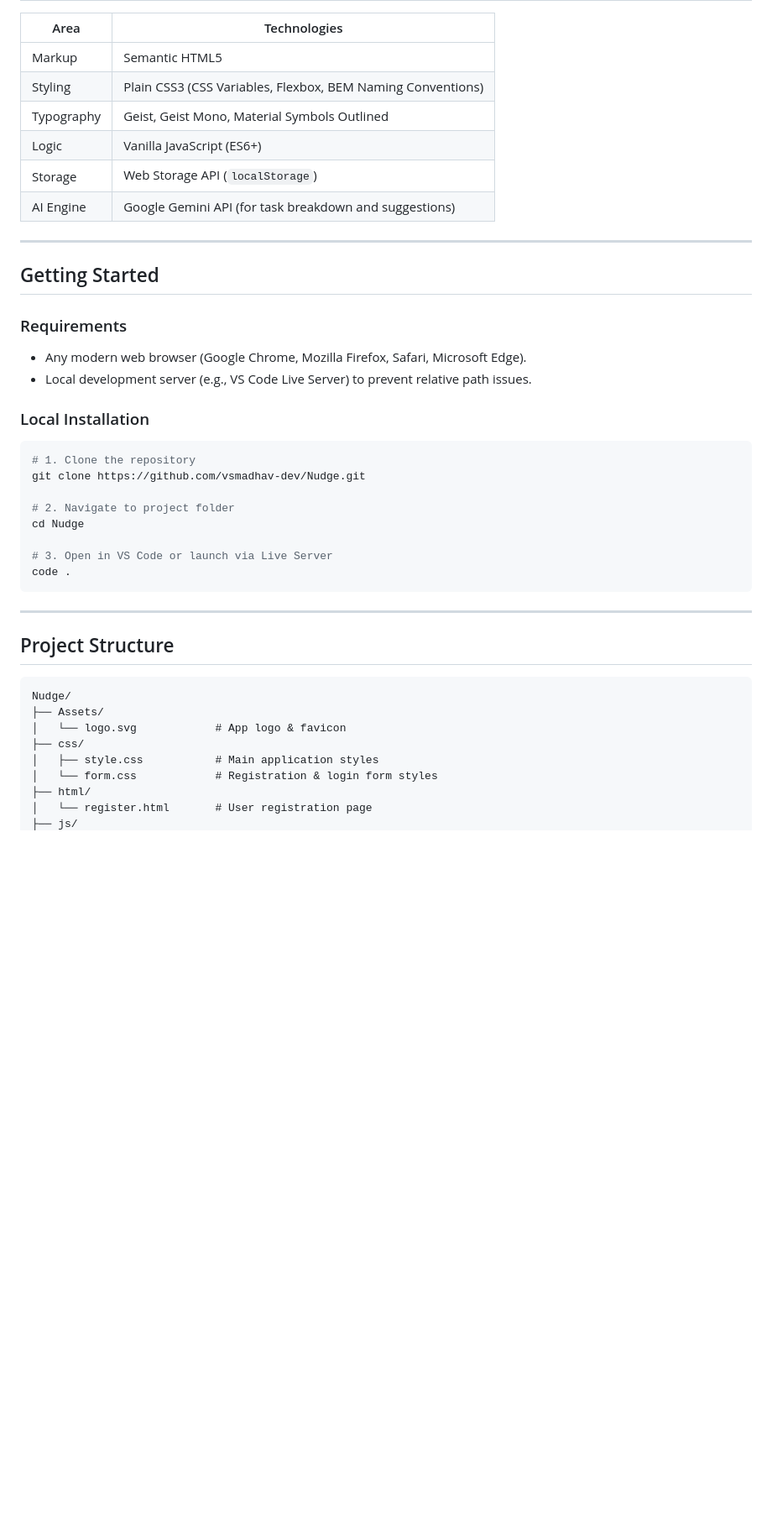
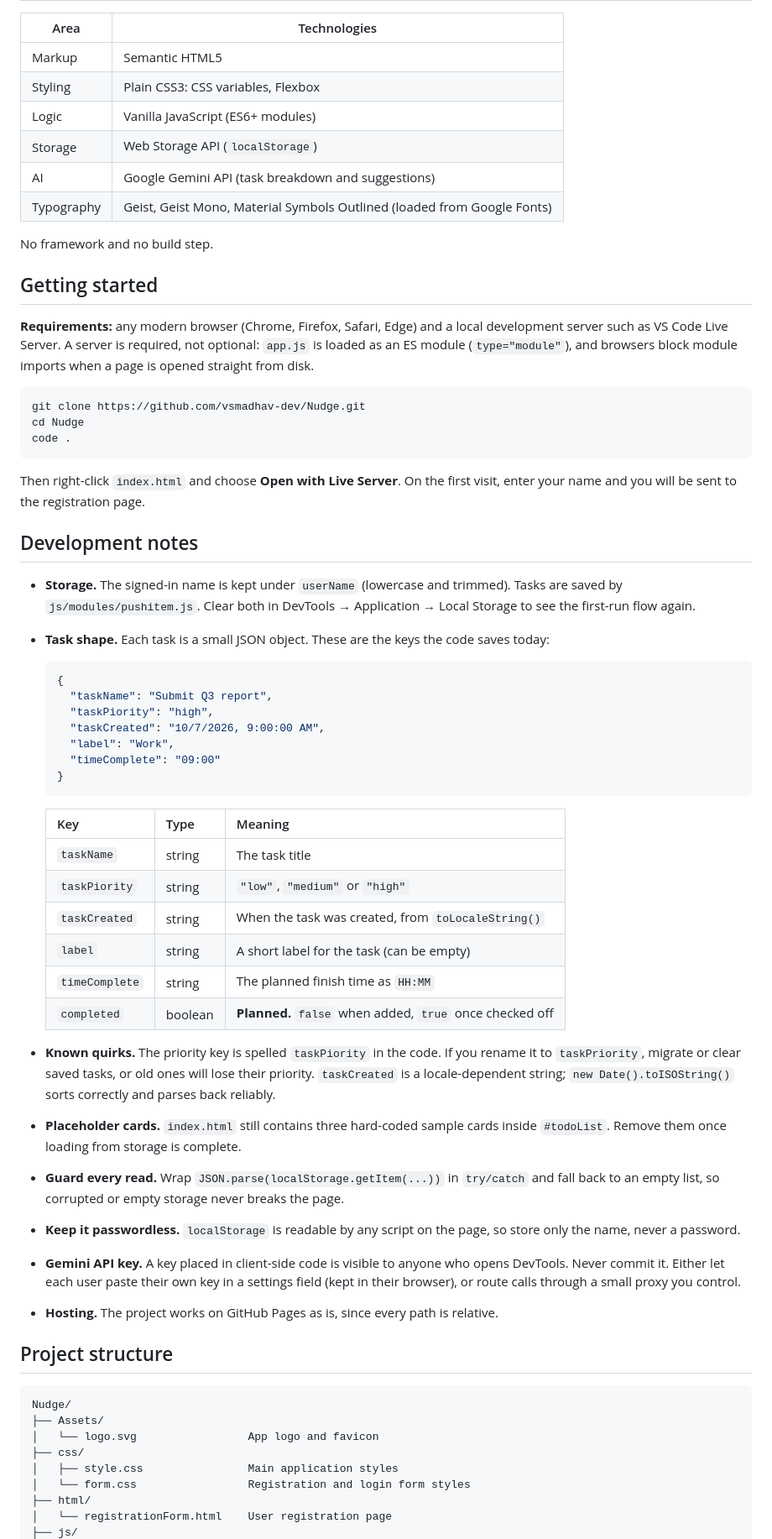
Before and after one commit to vsmadhav-dev/Nudge, a Markdown page: README.md, the part around one of its changes. Shown at 84% size. GitHub-like rendering; blank space fills up the shorter version.

````diff
--- a/README.md
+++ b/README.md
@@ -69,43 +51,64 @@ Track progress live at [vsmadhav-dev.github.io/Nudge](https://vsmadhav-dev.githu
 | Markup | Semantic HTML5 |
-| Styling | Plain CSS3 (CSS Variables, Flexbox, BEM Naming Conventions) |
-| Typography | Geist, Geist Mono, Material Symbols Outlined |
-| Logic | Vanilla JavaScript (ES6+) |
+| Styling | Plain CSS3: CSS variables, Flexbox |
+| Logic | Vanilla JavaScript (ES6+ modules) |
 | Storage | Web Storage API (`localStorage`) |
-| AI Engine | Google Gemini API (for task breakdown and suggestions) |
+| AI | Google Gemini API (task breakdown and suggestions) |
+| Typography | Geist, Geist Mono, Material Symbols Outlined (loaded from Google Fonts) |
 
----
+No framework and no build step.
 
-## Getting Started
+## Getting started
 
-### Requirements
-
-- Any modern web browser (Google Chrome, Mozilla Firefox, Safari, Microsoft Edge).
-- Local development server (e.g., VS Code Live Server) to prevent relative path issues.
-
-### Local Installation
+**Requirements:** any modern browser (Chrome, Firefox, Safari, Edge) and a local development server such as VS Code Live Server. A server is required, not optional: `app.js` is loaded as an ES module (`type="module"`), and browsers block module imports when a page is opened straight from disk.
 
 ```bash
-# 1. Clone the repository
 git clone https://github.com/vsmadhav-dev/Nudge.git
-
-# 2. Navigate to project folder
 cd Nudge
-
-# 3. Open in VS Code or launch via Live Server
 code .
 ```
 
----
+Then right-click `index.html` and choose **Open with Live Server**. On the first visit, enter your name and you will be sent to the registration page.
 
-## Project Structure
+## Development notes
+
+- **Storage.** The signed-in name is kept under `userName` (lowercase and trimmed). Tasks are saved by `js/modules/pushitem.js`. Clear both in DevTools → Application → Local Storage to see the first-run flow again.
+- **Task shape.** Each task is a small JSON object. These are the keys the code saves today:
+
+  ```json
+  {
+    "taskName": "Submit Q3 report",
+    "taskPiority": "high",
+    "taskCreated": "10/7/2026, 9:00:00 AM",
+    "label": "Work",
+    "timeComplete": "09:00"
+  }
+  ```
+
+  | Key | Type | Meaning |
+  | --- | --- | --- |
+  | `taskName` | string | The task title |
+  | `taskPiority` | string | `"low"`, `"medium"` or `"high"` |
+  | `taskCreated` | string | When the task was created, from `toLocaleString()` |
+  | `label` | string | A short label for the task (can be empty) |
+  | `timeComplete` | string | The planned finish time as `HH:MM` |
+  | `completed` | boolean | **Planned.** `false` when added, `true` once checked off |
+
+- **Known quirks.** The priority key is spelled `taskPiority` in the code. If you rename it to `taskPriority`, migrate or clear saved tasks, or old ones will lose their priority. `taskCreated` is a locale-dependent string; `new Date().toISOString()` sorts correctly and parses back reliably.
+- **Placeholder cards.** `index.html` still contains three hard-coded sample cards inside `#todoList`. Remove them once loading from storage is complete.
+- **Guard every read.** Wrap `JSON.parse(localStorage.getItem(...))` in `try/catch` and fall back to an empty list, so corrupted or empty storage never breaks the page.
+- **Keep it passwordless.** `localStorage` is readable by any script on the page, so store only the name, never a password.
+- **Gemini API key.** A key placed in client-side code is visible to anyone who opens DevTools. Never commit it. Either let each user paste their own key in a settings field (kept in their browser), or route calls through a small proxy you control.
+- **Hosting.** The project works on GitHub Pages as is, since every path is relative.
+
+## Project structure
 
 ```
 Nudge/
 ├── Assets/
-│   └── logo.svg            # App logo & favicon
+│   └── logo.svg                 App logo and favicon
 ├── css/
-│   ├── style.css           # Main application styles
-│   └── form.css            # Registration & login form styles
+│   ├── style.css                Main application styles
+│   └── form.css                 Registration and login form styles
 ├── html/
-│   └── register.html       # User registration page
+│   └── registrationForm.html    User registration page
 ├── js/
````
Also changed, not shown: other parts of README.md (+95 -55 lines).
